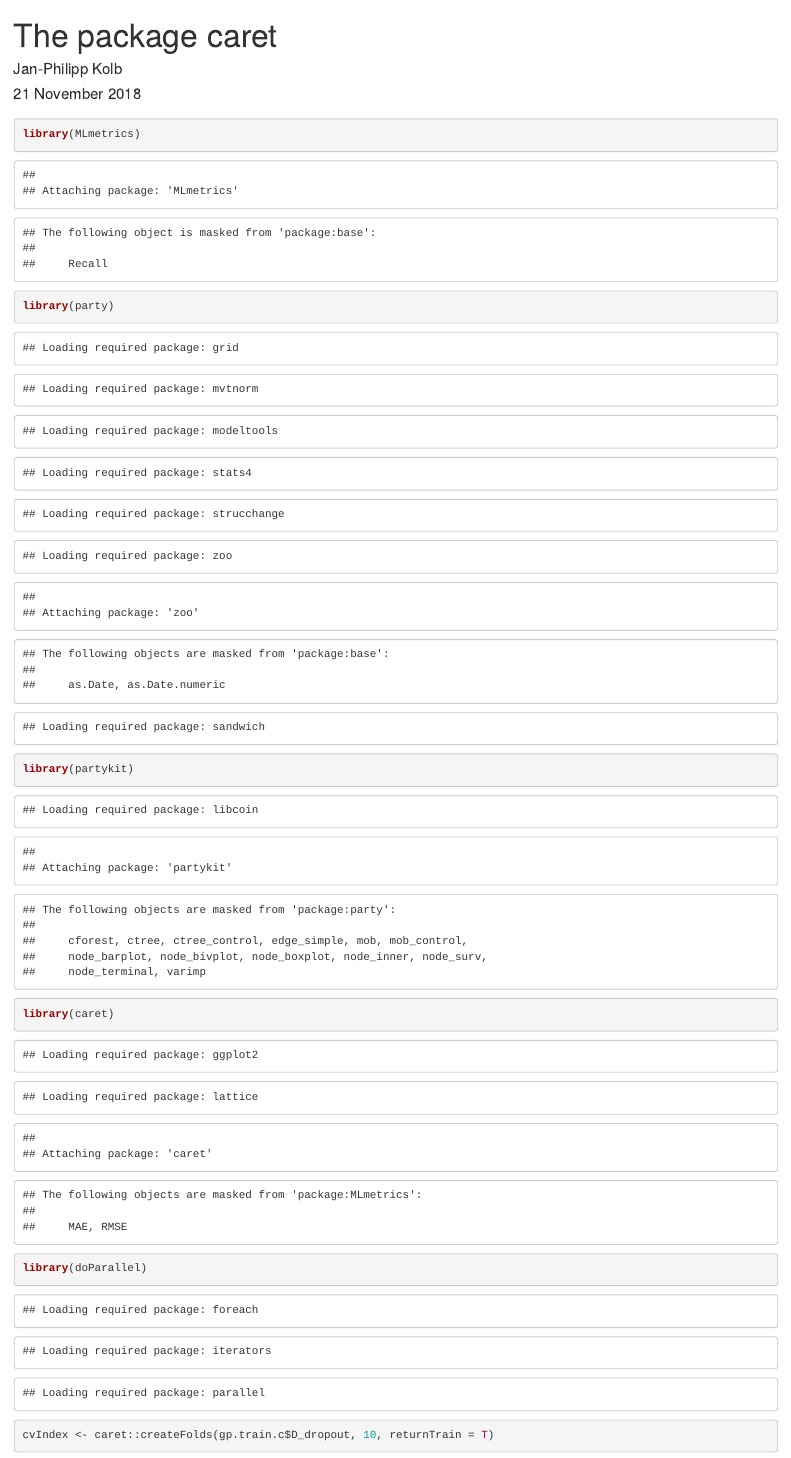
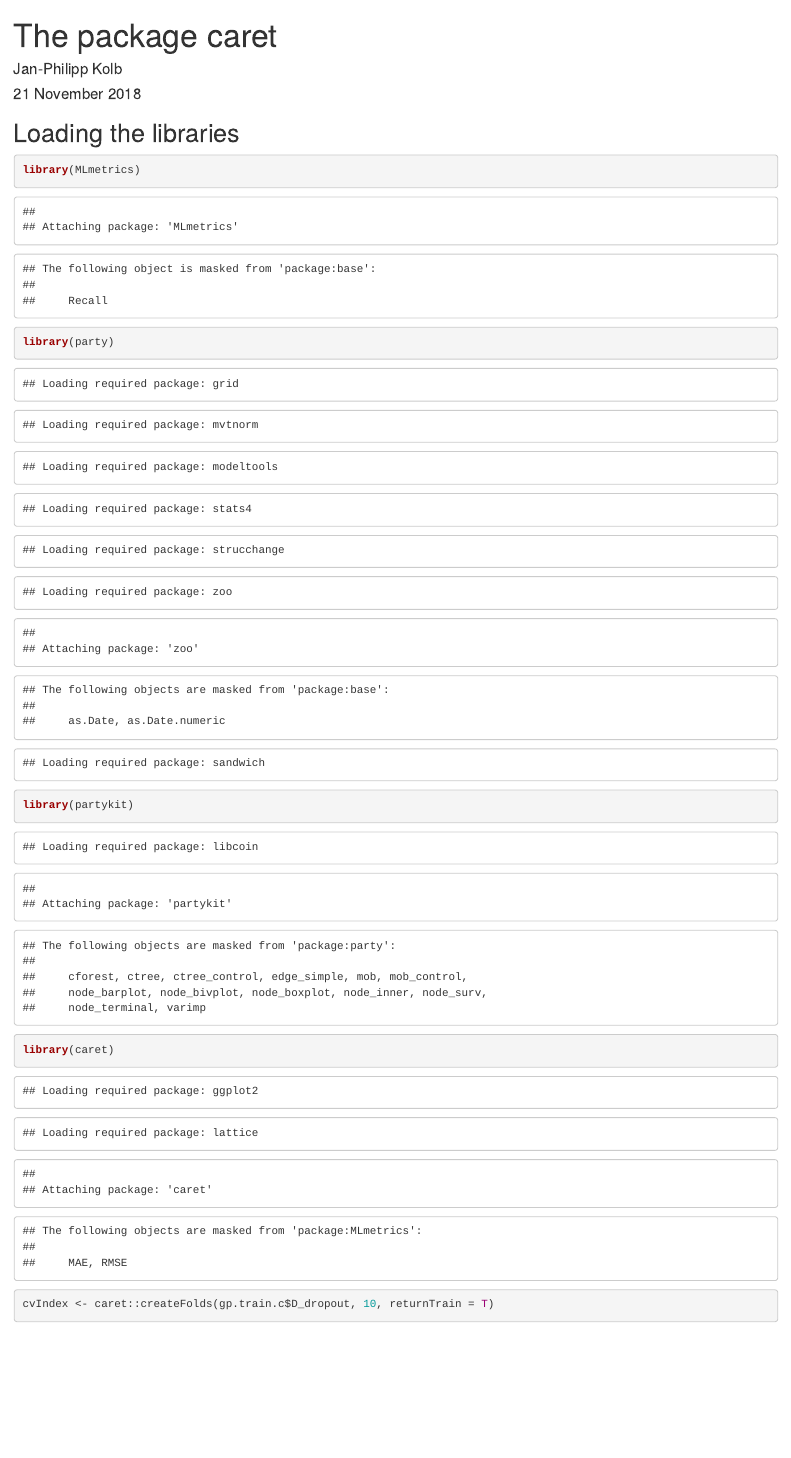
Before and after one commit to Japhilko/machine_learning, an R Markdown document (slides/caret.Rmd): the page in a window 1100 px wide, from its top. Rendered offline with R 4.5, knitr and Pandoc, with nearby package versions; code that draws random numbers runs with fixed seeds of ours; some code elsewhere in the file could not run offline.

Commit message:
Update caret.Rmd

````diff
--- a/slides/caret.Rmd
+++ b/slides/caret.Rmd
@@ -9,22 +9,20 @@ output: html_document
 knitr::opts_chunk$set(echo = TRUE)
 ```
 
-##
+## Loading the libraries
 
 ```{r}
 library(MLmetrics)
 library(party)
 library(partykit)
 library(caret)
-library(doParallel)
-
 ```
 
 
 
 ```{r}
 cvIndex <- caret::createFolds(gp.train.c$D_dropout, 10, returnTrain = T)
-  fiveStats <- function(...) c(twoClassSummary(...), defaultSummary(...))
+fiveStats <- function(...) c(twoClassSummary(...), defaultSummary(...))
 
 ctrl  <- caret::trainControl(method = "cv",
                                number = 10,
````
